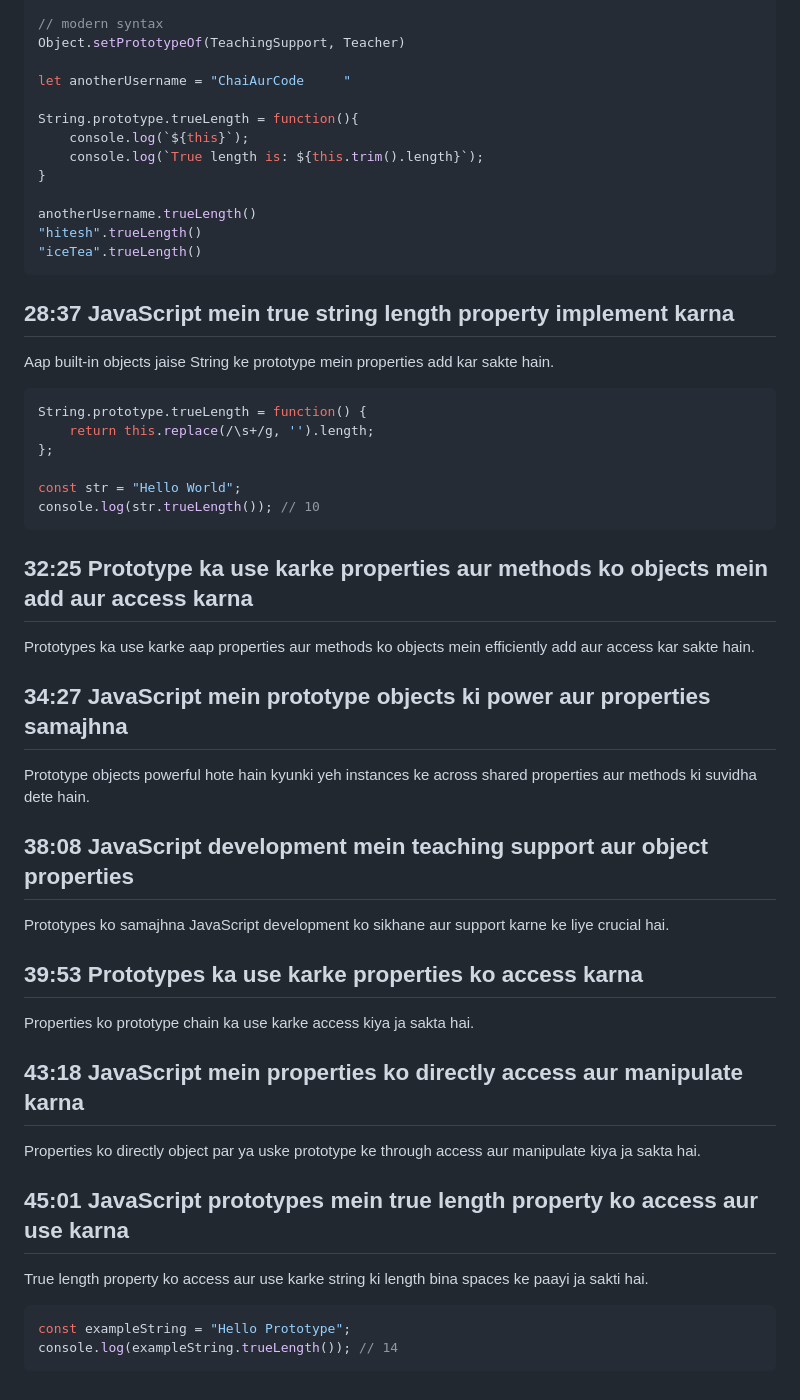
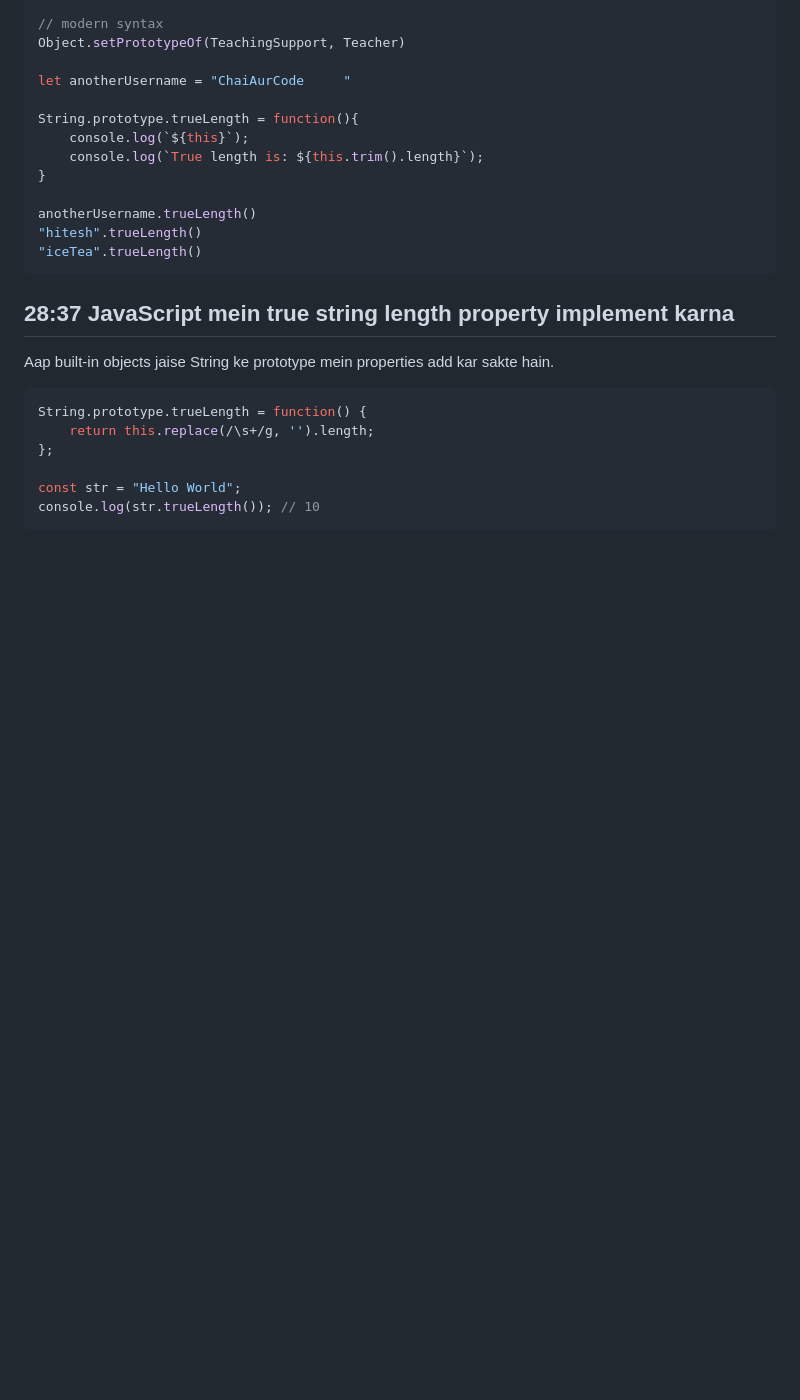
Before and after one commit to aryanbuilds/Javascript_learning, a Markdown page: javascript_adv_OOP/o2_Prototype.md, the part around the change. Rendered like a GitHub page; blank space fills up the shorter version.

````diff
--- a/javascript_adv_OOP/o2_Prototype.md
+++ b/javascript_adv_OOP/o2_Prototype.md
@@ -176,26 +176,3 @@ String.prototype.trueLength = function() {
 const str = "Hello World";
 console.log(str.trueLength()); // 10
 ```
-
-## 32:25 Prototype ka use karke properties aur methods ko objects mein add aur access karna
-Prototypes ka use karke aap properties aur methods ko objects mein efficiently add aur access kar sakte hain.
-
-## 34:27 JavaScript mein prototype objects ki power aur properties samajhna
-Prototype objects powerful hote hain kyunki yeh instances ke across shared properties aur methods ki suvidha dete hain.
-
-## 38:08 JavaScript development mein teaching support aur object properties
-Prototypes ko samajhna JavaScript development ko sikhane aur support karne ke liye crucial hai.
-
-## 39:53 Prototypes ka use karke properties ko access karna
-Properties ko prototype chain ka use karke access kiya ja sakta hai.
-
-## 43:18 JavaScript mein properties ko directly access aur manipulate karna
-Properties ko directly object par ya uske prototype ke through access aur manipulate kiya ja sakta hai.
-
-## 45:01 JavaScript prototypes mein true length property ko access aur use karna
-True length property ko access aur use karke string ki length bina spaces ke paayi ja sakti hai.
-
-```javascript
-const exampleString = "Hello Prototype";
-console.log(exampleString.trueLength()); // 14
-```
````
